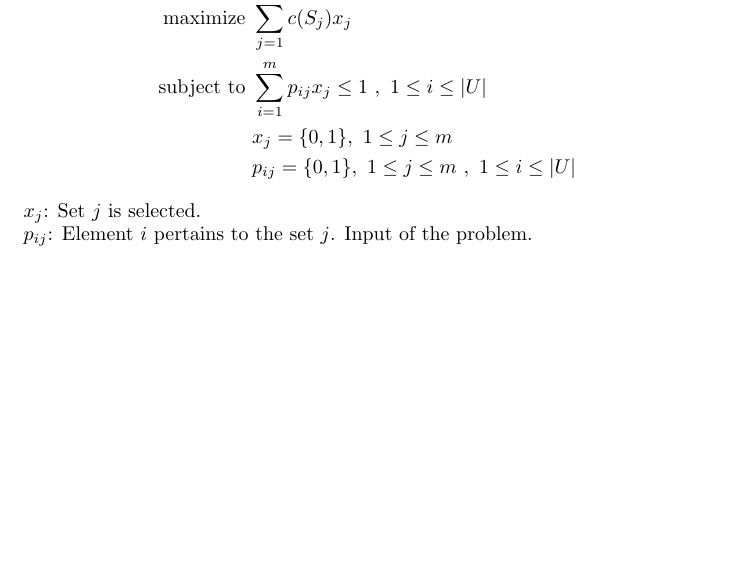
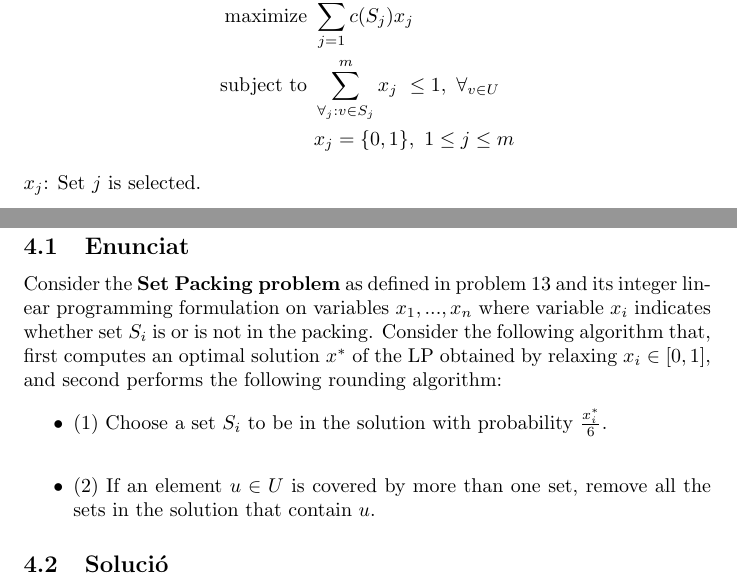
Before and after one commit to klooner/Problemes-Ampliaci-Algorismia, a LaTeX document (main.tex, which reads 13.tex, 16.tex): part of page 8 of 10 before the commit and two parts of pages 8 and 9 of 11 after it, the two joined at a grey line, cut so that both start at the same text, the shorter picture padded with empty space. Compiled offline with pdfLaTeX.

Commit message:
Optimize problem 13

```diff
--- a/13.tex
+++ b/13.tex
@@ -6,10 +6,7 @@ Given a family of sets $S_1,...,S_m \subseteq U$ such that, for $1 \leq i \leq m
 \subsection{Solució}
 \begin{alignat*}{2}
     \text{maximize }   & \sum_{j=1}^m c(S_j)x_j  \\
-    \text{subject to } & \sum_{i=1}^{m} p_{ij}x_j \leq 1 \ , \  1\leq i\leq |U|\\
-                       & x_j = \{0,1\},\  1\leq j\leq m\\
-                       & p_{ij} = \{0,1\},\  1\leq j\leq m\ ,\  1\leq i\leq |U|
+    \text{subject to } & \sum_{\forall_j:v \in S_j}^m x_j \ \leq 1,\ \forall_{v \in U}\\
+                       & x_j = \{0,1\},\  1\leq j\leq m
 \end{alignat*}
 $x_j$: Set $j$ is selected.
-\newline
-$p_{ij}$: Element $i$ pertains to the set $j$. Input of the problem.
--- /dev/null
+++ b/16.tex
@@ -0,0 +1,8 @@
+\section{Problema 16}
+\subsection{Enunciat}
+Consider the \textbf{Set Packing problem} as defined in problem 13 and its integer linear programming formulation on variables $x_1,...,x_n$ where variable $x_i$ indicates whether set $S_i$ is or is not in the packing. Consider the following algorithm that, first computes an optimal solution $x^{*}$ of the LP obtained by relaxing $x_i \in [0,1]$, and second performs the following rounding algorithm:
+\begin{itemize}
+    \item (1) Choose a set $S_i$ to be in the solution with probability $\frac{x^{*}_i}{6}$.\\
+    \item (2) If an element $u \in U$ is covered by more than one set, remove all the sets in the solution that contain $u$.
+\end{itemize}
+\subsection{Solució}
```
Also changed, not shown: main.tex (+1 -0 lines).
